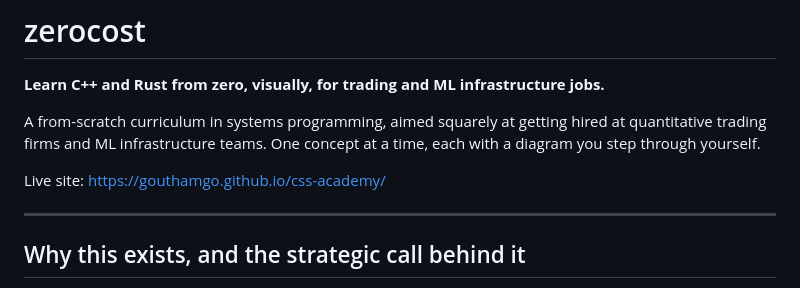
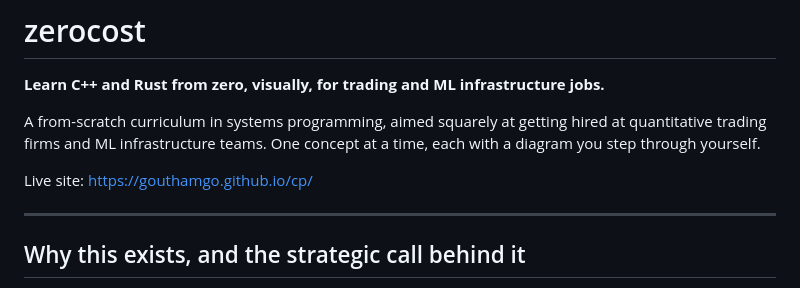
Before and after one commit to gouthamgo/css-academy, a Markdown page: README.md, the part around the change. GitHub-like rendering.

Commit message:
Update README live-site link for the repo rename

```diff
--- a/README.md
+++ b/README.md
@@ -6,7 +6,7 @@ A from-scratch curriculum in systems programming, aimed squarely at getting hire
 at quantitative trading firms and ML infrastructure teams. One concept at a time,
 each with a diagram you step through yourself.
 
-Live site: https://gouthamgo.github.io/css-academy/
+Live site: https://gouthamgo.github.io/cp/
 
 ---
 
```
